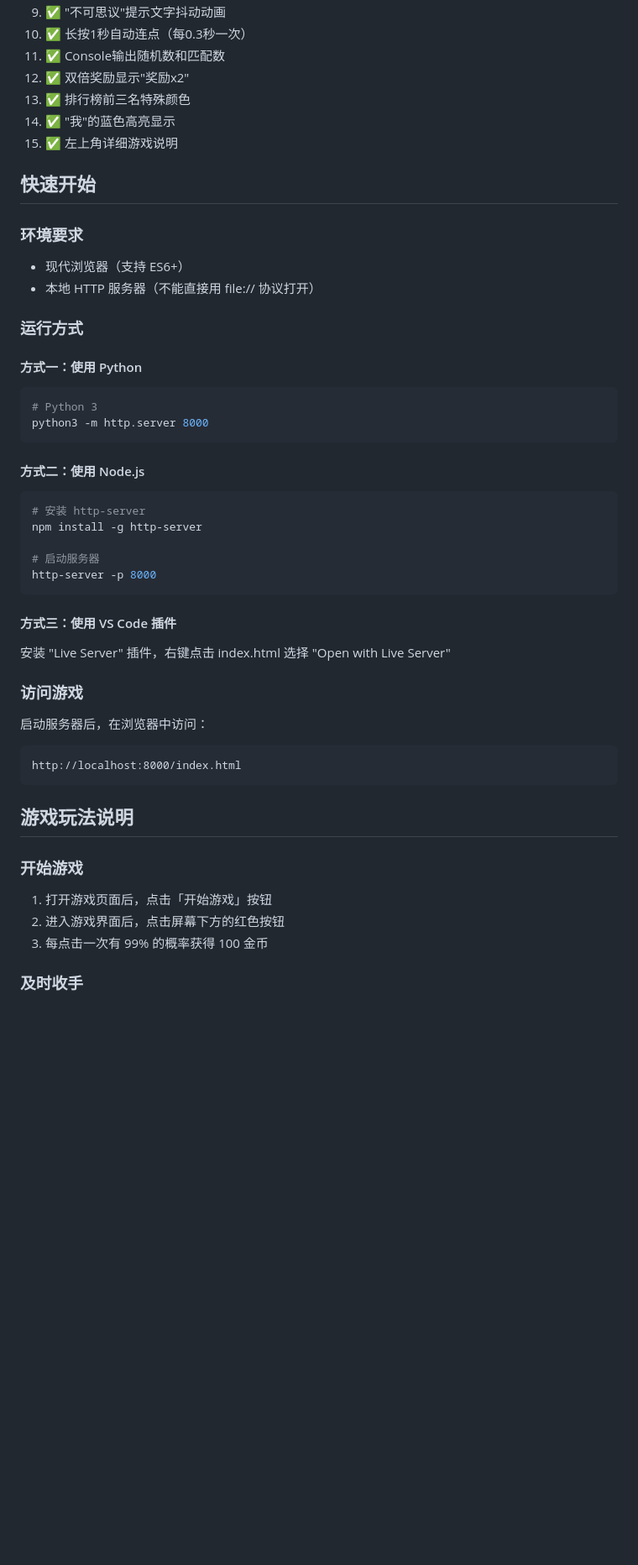
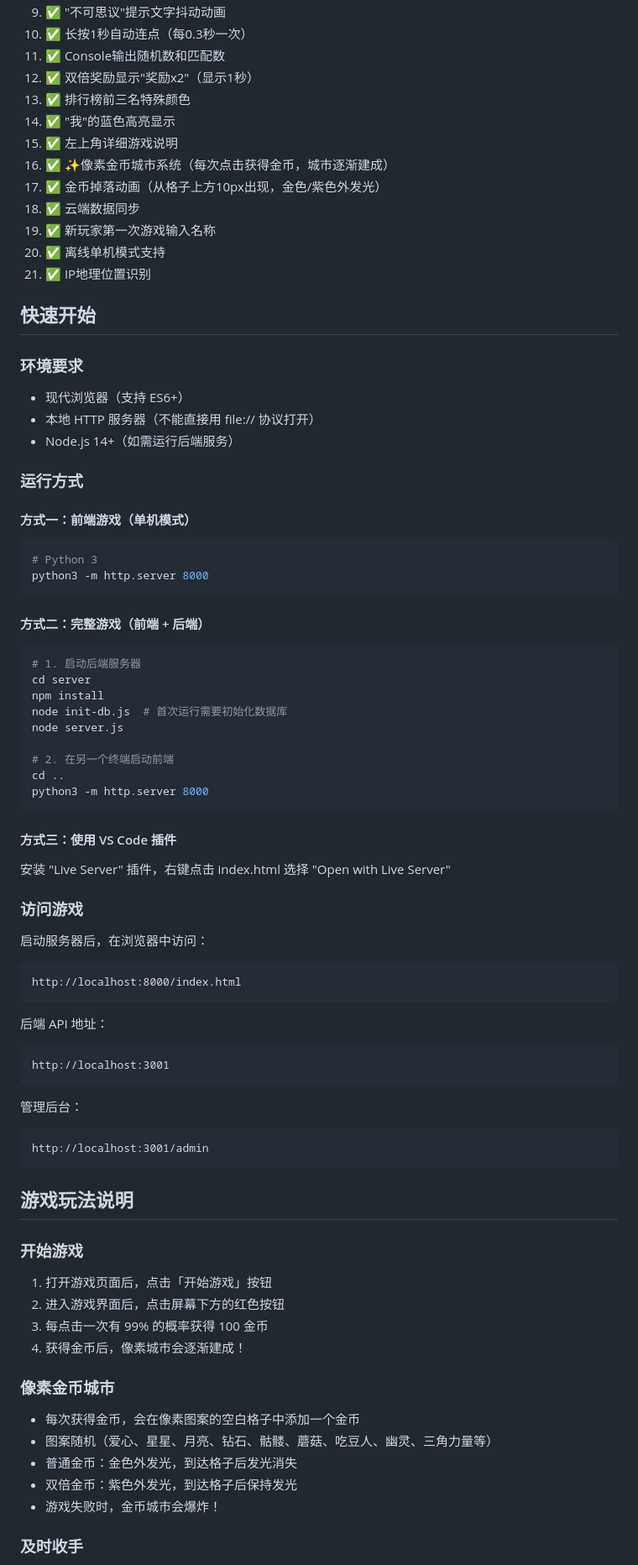
Before and after one commit to ChuerPan/redbutton, a Markdown page: README.md, the part around one of its changes. Shown at 84% size. Drawn GitHub-style; blank space fills up the shorter version.

````diff
--- a/README.md
+++ b/README.md
@@ -66,10 +83,16 @@ redbutton/
 9. ✅ "不可思议"提示文字抖动动画
 10. ✅ 长按1秒自动连点（每0.3秒一次）
 11. ✅ Console输出随机数和匹配数
-12. ✅ 双倍奖励显示"奖励x2"
+12. ✅ 双倍奖励显示"奖励x2"（显示1秒）
 13. ✅ 排行榜前三名特殊颜色
 14. ✅ "我"的蓝色高亮显示
 15. ✅ 左上角详细游戏说明
+16. ✅ ✨像素金币城市系统（每次点击获得金币，城市逐渐建成）
+17. ✅ 金币掉落动画（从格子上方10px出现，金色/紫色外发光）
+18. ✅ 云端数据同步
+19. ✅ 新玩家第一次游戏输入名称
+20. ✅ 离线单机模式支持
+21. ✅ IP地理位置识别
 
 ## 快速开始
 
@@ -77,24 +100,29 @@ redbutton/
 
 - 现代浏览器（支持 ES6+）
 - 本地 HTTP 服务器（不能直接用 file:// 协议打开）
+- Node.js 14+（如需运行后端服务）
 
 ### 运行方式
 
-#### 方式一：使用 Python
+#### 方式一：前端游戏（单机模式）
 
 ```bash
 # Python 3
 python3 -m http.server 8000
 ```
 
-#### 方式二：使用 Node.js
+#### 方式二：完整游戏（前端 + 后端）
 
 ```bash
-# 安装 http-server
-npm install -g http-server
+# 1. 启动后端服务器
+cd server
+npm install
+node init-db.js  # 首次运行需要初始化数据库
+node server.js
 
-# 启动服务器
-http-server -p 8000
+# 2. 在另一个终端启动前端
+cd ..
+python3 -m http.server 8000
 ```
 
 #### 方式三：使用 VS Code 插件
@@ -109,6 +137,16 @@ http-server -p 8000
 http://localhost:8000/index.html
 ```
 
+后端 API 地址：
+```
+http://localhost:3001
+```
+
+管理后台：
+```
+http://localhost:3001/admin
+```
+
 ## 游戏玩法说明
 
 ### 开始游戏
@@ -116,6 +154,15 @@ http://localhost:8000/index.html
 1. 打开游戏页面后，点击「开始游戏」按钮
 2. 进入游戏界面后，点击屏幕下方的红色按钮
 3. 每点击一次有 99% 的概率获得 100 金币
+4. 获得金币后，像素城市会逐渐建成！
+
+### 像素金币城市
+
+- 每次获得金币，会在像素图案的空白格子中添加一个金币
+- 图案随机（爱心、星星、月亮、钻石、骷髅、蘑菇、吃豆人、幽灵、三角力量等）
+- 普通金币：金色外发光，到达格子后发光消失
+- 双倍金币：紫色外发光，到达格子后保持发光
+- 游戏失败时，金币城市会爆炸！
 
 ### 及时收手
 
````
Also changed, not shown: other parts of README.md (+66 -28 lines).
